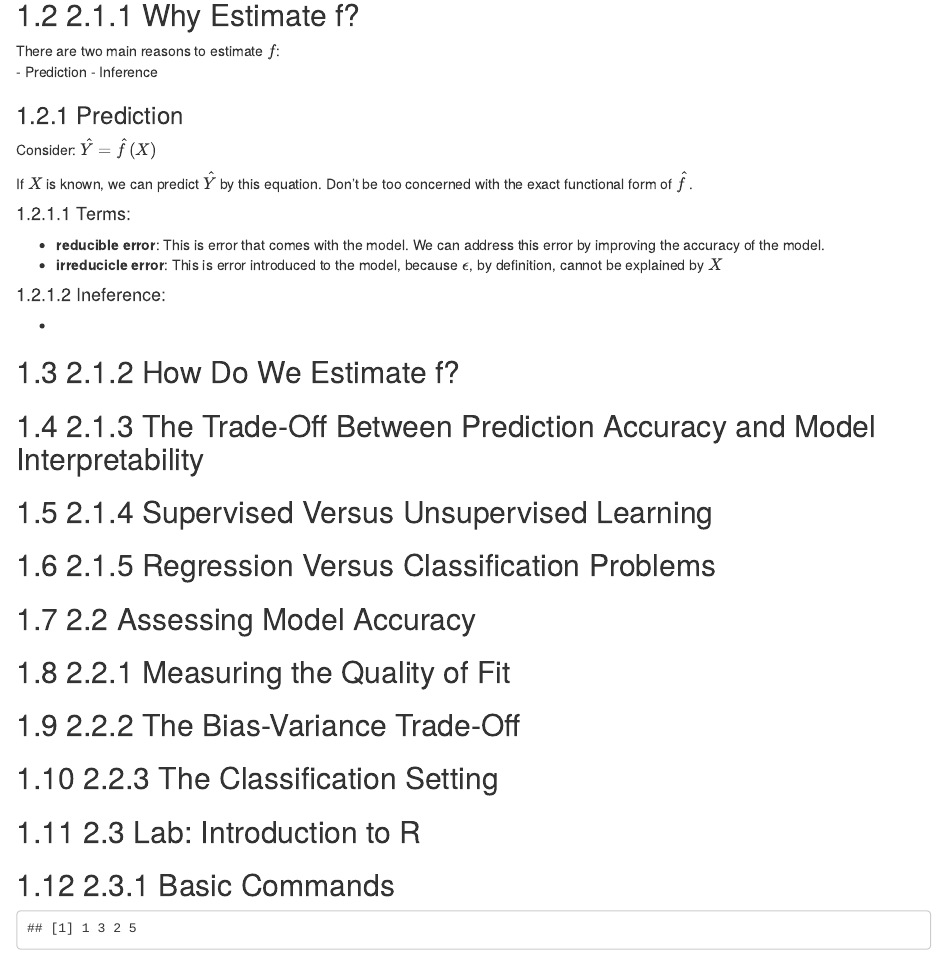
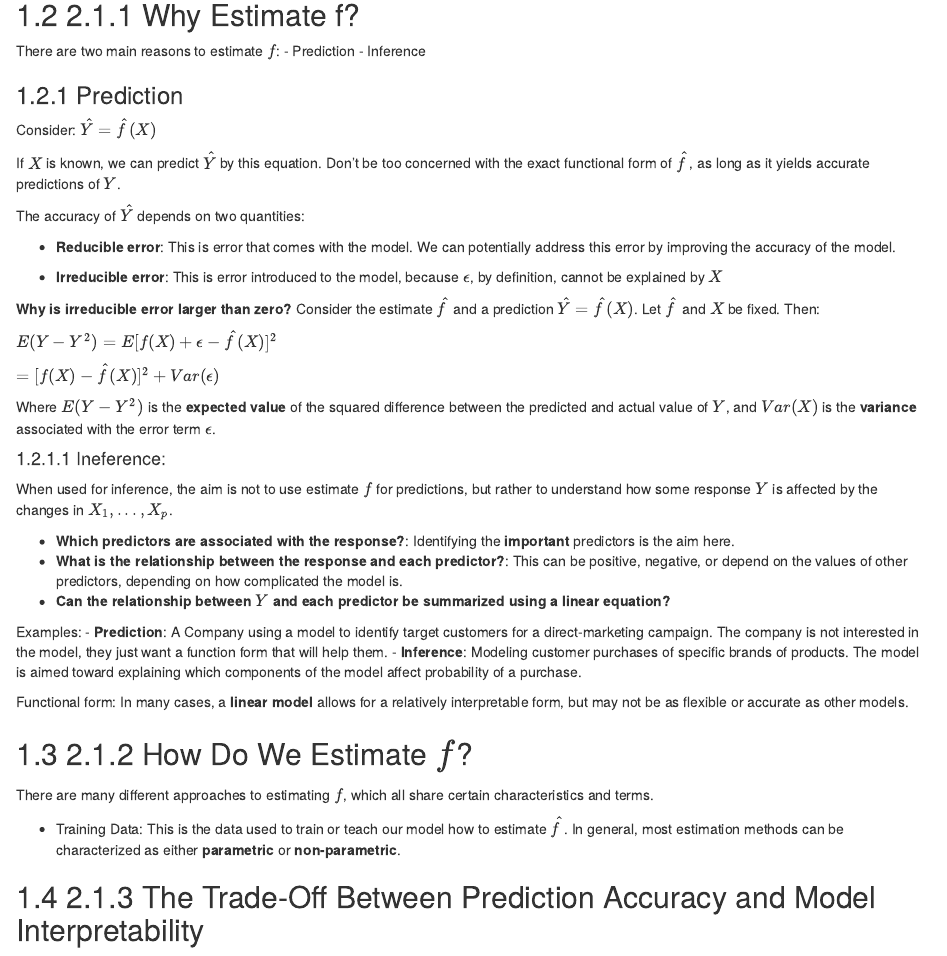
Before and after one commit to nyssakim/islr-readers.github.io, an R Markdown document (02-statistical-learning.Rmd): the page in a window 1100 px wide, from 1180 px down. Rendered offline with R 4.5, knitr and Pandoc, with nearby package versions; drawn as R Markdown's standard HTML page in place of the format the file asks for; some code elsewhere in the file could not run offline.

Commit message:
chugging ch2

```diff
--- a/02-statistical-learning.Rmd
+++ b/02-statistical-learning.Rmd
@@ -86,18 +86,41 @@ There are two main reasons to estimate $f$:
 
 Consider: $\hat{Y} = \hat{f}(X)$
 
-If $X$ is known, we can predict $\hat{Y}$ by this equation.
-Don't be too concerned with the exact functional form of $\hat{f}$.
+If $X$ is known, we can predict $\hat{Y}$ by this equation. Don't be too concerned with the exact functional form of $\hat{f}$, as long as it yields accurate predictions of $Y$.
 
-#### Terms:
--   **reducible error**: This is error that comes with the model. We can address this error by improving the accuracy of the model.
--   **irreducicle error**: This is error introduced to the model, because $\epsilon$, by definition, cannot be explained by $X$
+The accuracy of $\hat{Y}$ depends on two quantities:
+
+-   **Reducible error**: This is error that comes with the model. We can potentially address this error by improving the accuracy of the model.
+
+-   **Irreducible error**: This is error introduced to the model, because $\epsilon$, by definition, cannot be explained by $X$
+
+**Why is irreducible error larger than zero?** Consider the estimate $\hat{f}$ and a prediction $\hat{Y} = \hat{f}(X)$. Let $\hat{f}$ and $X$ be fixed. Then:
+
+$E(Y - Y^2) = E[f(X) + \epsilon - \hat{f}(X)]^2$
+
+$= [f(X) - \hat{f}(X)]^2 + Var(\epsilon)$
+
+Where $E(Y - Y^2)$ is the **expected value** of the squared difference between the predicted and actual value of $Y$, and $Var(X)$ is the **variance** associated with the error term $\epsilon$.
 
 #### Ineference:
 
--
+When used for inference, the aim is not to use estimate $f$ for predictions, but rather to understand how some response $Y$ is affected by the changes in $X_1, ..., X_p$.
 
-## 2.1.2 How Do We Estimate f?
+-   **Which predictors are associated with the response?**: Identifying the **important** predictors is the aim here.
+-   **What is the relationship between the response and each predictor?**: This can be positive, negative, or depend on the values of other predictors, depending on how complicated the model is.
+-   **Can the relationship between $Y$ and each predictor be summarized using a linear equation?**
+
+Examples:
+-   **Prediction**: A Company using a model to identify target customers for a direct-marketing campaign. The company is not interested in the model, they just want a function form that will help them.
+-   **Inference**: Modeling customer purchases of specific brands of products. The model is aimed toward explaining which components of the model affect probability of a purchase.
+
+Functional form: In many cases, a **linear model** allows for a relatively interpretable form, but may not be as flexible or accurate as other models.
+
+## 2.1.2 How Do We Estimate $f$?
+
+There are many different approaches to estimating $f$, which all share certain characteristics and terms.
+
+-   Training Data: This is the data used to train or teach our model how to estimate $\hat{f}$. In general, most estimation methods can be characterized as either **parametric** or **non-parametric**.
 
 ## 2.1.3 The Trade-Off Between Prediction Accuracy and Model Interpretability
 
```
Also changed, not shown: 02-statistical-learning.Rmd (2 more changed lines).
